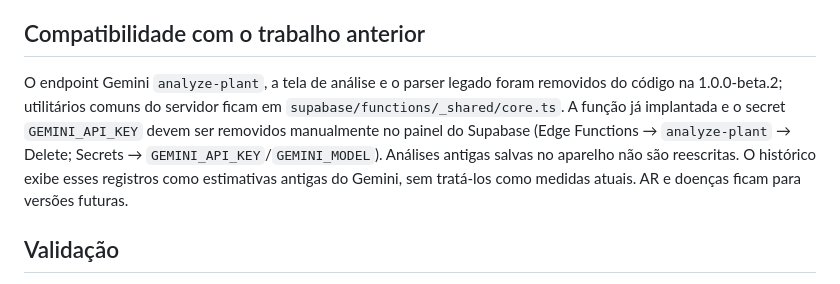
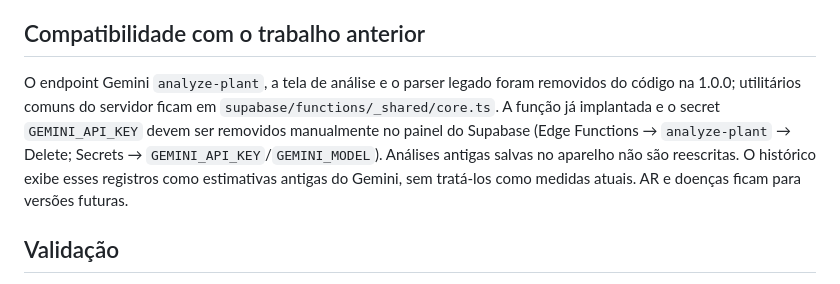
Before and after one commit to NeytanBelisario/Gardenfy, a Markdown page: docs/ANALYSIS.md, the part around the change. GitHub-like rendering.

```diff
--- a/docs/ANALYSIS.md
+++ b/docs/ANALYSIS.md
@@ -50,7 +50,7 @@ Cliente espera até 30 segundos; servidor até 25. Cancelar/sair da tela aborta
 
 ## Compatibilidade com o trabalho anterior
 
-O endpoint Gemini `analyze-plant`, a tela de análise e o parser legado foram removidos do código na 1.0.0-beta.2; utilitários comuns do servidor ficam em `supabase/functions/_shared/core.ts`. A função já implantada e o secret `GEMINI_API_KEY` devem ser removidos manualmente no painel do Supabase (Edge Functions → `analyze-plant` → Delete; Secrets → `GEMINI_API_KEY`/`GEMINI_MODEL`). Análises antigas salvas no aparelho não são reescritas. O histórico exibe esses registros como estimativas antigas do Gemini, sem tratá-los como medidas atuais. AR e doenças ficam para versões futuras.
+O endpoint Gemini `analyze-plant`, a tela de análise e o parser legado foram removidos do código na 1.0.0; utilitários comuns do servidor ficam em `supabase/functions/_shared/core.ts`. A função já implantada e o secret `GEMINI_API_KEY` devem ser removidos manualmente no painel do Supabase (Edge Functions → `analyze-plant` → Delete; Secrets → `GEMINI_API_KEY`/`GEMINI_MODEL`). Análises antigas salvas no aparelho não são reescritas. O histórico exibe esses registros como estimativas antigas do Gemini, sem tratá-los como medidas atuais. AR e doenças ficam para versões futuras.
 
 ## Validação
 
```
Also changed, not shown: docs/releases/1.0.0-beta.2.md (deleted, +0 -27 lines), docs/releases/1.0.0.md (added, +57 -0 lines).
